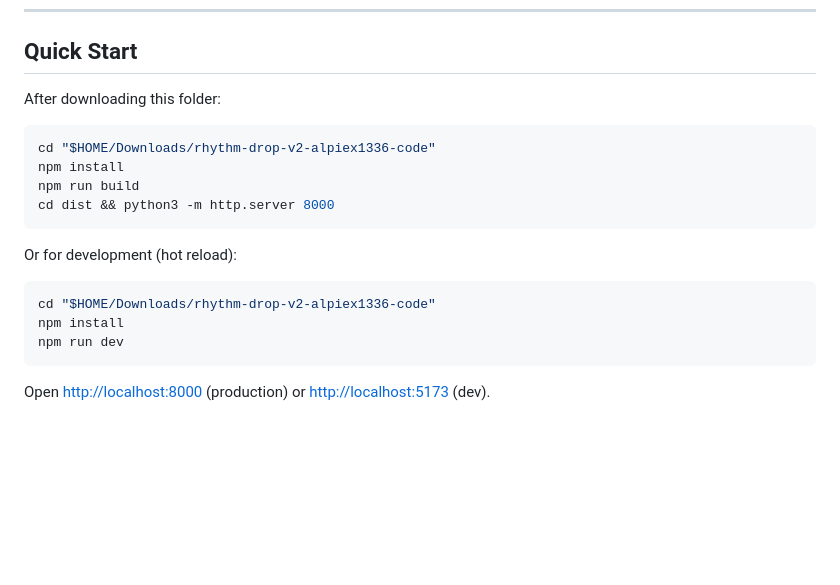
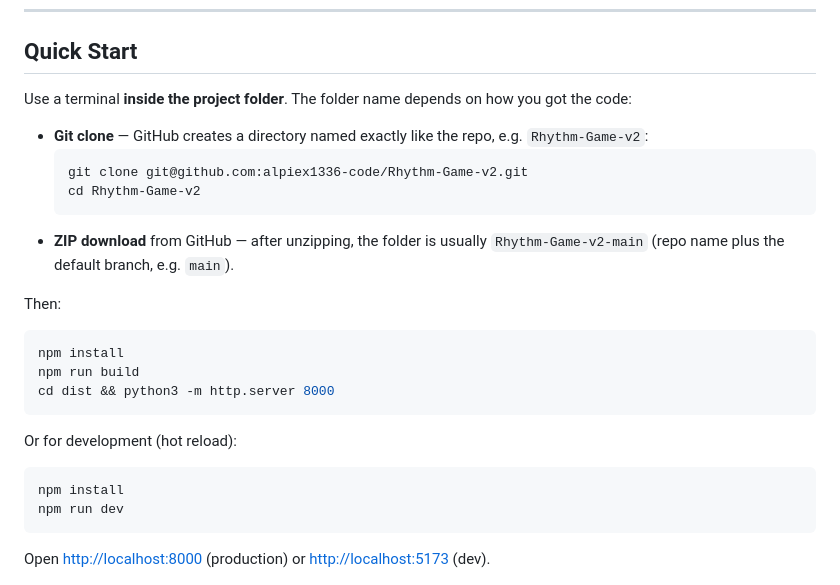
Before and after one commit to alpiex1336-code/Rhythm-Game-v2, a Markdown page: README.md, the part around the change. Rendered like a GitHub page; blank space fills up the shorter version.

Commit message:
docs: fix Quick Start paths to match GitHub clone/ZIP folder names

````diff
--- a/README.md
+++ b/README.md
@@ -46,10 +46,18 @@ v1 had limited features: external MP3 songs where keys did not match the melody,
 
 ## Quick Start
 
-After downloading this folder:
+Use a terminal **inside the project folder**. The folder name depends on how you got the code:
+
+- **Git clone** — GitHub creates a directory named exactly like the repo, e.g. `Rhythm-Game-v2`:
+  ```bash
+  git clone git@github.com:alpiex1336-code/Rhythm-Game-v2.git
+  cd Rhythm-Game-v2
+  ```
+- **ZIP download** from GitHub — after unzipping, the folder is usually `Rhythm-Game-v2-main` (repo name plus the default branch, e.g. `main`).
+
+Then:
 
 ```bash
-cd "$HOME/Downloads/rhythm-drop-v2-alpiex1336-code"
 npm install
 npm run build
 cd dist && python3 -m http.server 8000
@@ -58,7 +66,6 @@ cd dist && python3 -m http.server 8000
 Or for development (hot reload):
 
 ```bash
-cd "$HOME/Downloads/rhythm-drop-v2-alpiex1336-code"
 npm install
 npm run dev
 ```
````
